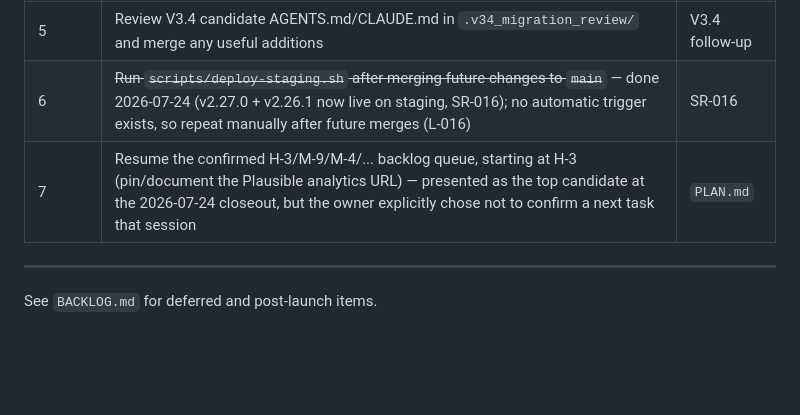
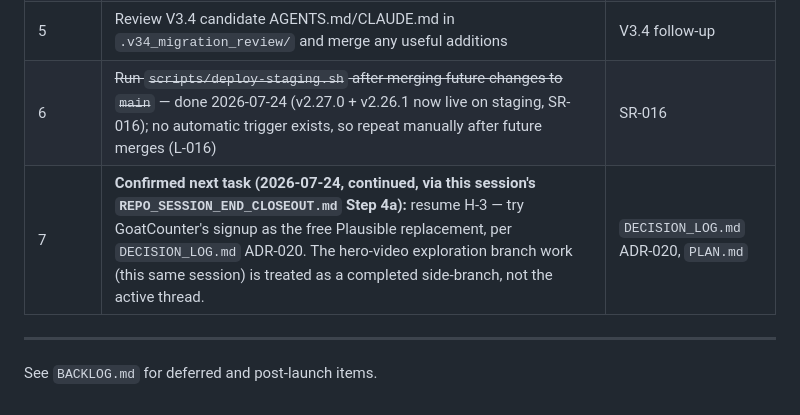
Before and after one commit to rmz9dkfy5f-pixel/Smart-Learning-Solutions, a Markdown page: STATUS.md, the part around the change. GitHub-like rendering; blank space fills up the shorter version.

Commit message:
session closeout: record confirmed next task (resume H-3)
Description:
- REPO_SESSION_END_CLOSEOUT.md Step 4a ranked-list gate: presented 7
  candidates (hero-video adoption decision, OD-003, H-3, M-9, M-4,
  subdomain teardown, V3.4 doc reconciliation); owner explicitly
  picked H-3 (resume GoatCounter signup), treating this session's
  hero-video branch work as a completed side-branch

Co-Authored-By: Claude Sonnet 5 <noreply@anthropic.com>

```diff
--- a/STATUS.md
+++ b/STATUS.md
@@ -295,7 +295,7 @@ See `AUDIT.md` for full findings. Open items: H-1 (production domain routing), H
 | 4 | Reconcile V3.4 stub docs (`docs/project/`, `docs/governance/`) with existing root-level equivalents | V3.4 follow-up |
 | 5 | Review V3.4 candidate AGENTS.md/CLAUDE.md in `.v34_migration_review/` and merge any useful additions | V3.4 follow-up |
 | 6 | ~~Run `scripts/deploy-staging.sh` after merging future changes to `main`~~ — done 2026-07-24 (v2.27.0 + v2.26.1 now live on staging, SR-016); no automatic trigger exists, so repeat manually after future merges (L-016) | SR-016 |
-| 7 | Resume the confirmed H-3/M-9/M-4/... backlog queue, starting at H-3 (pin/document the Plausible analytics URL) — presented as the top candidate at the 2026-07-24 closeout, but the owner explicitly chose not to confirm a next task that session | `PLAN.md` |
+| 7 | **Confirmed next task (2026-07-24, continued, via this session's `REPO_SESSION_END_CLOSEOUT.md` Step 4a):** resume H-3 — try GoatCounter's signup as the free Plausible replacement, per `DECISION_LOG.md` ADR-020. The hero-video exploration branch work (this same session) is treated as a completed side-branch, not the active thread. | `DECISION_LOG.md` ADR-020, `PLAN.md` |
 
 ---
 
```
